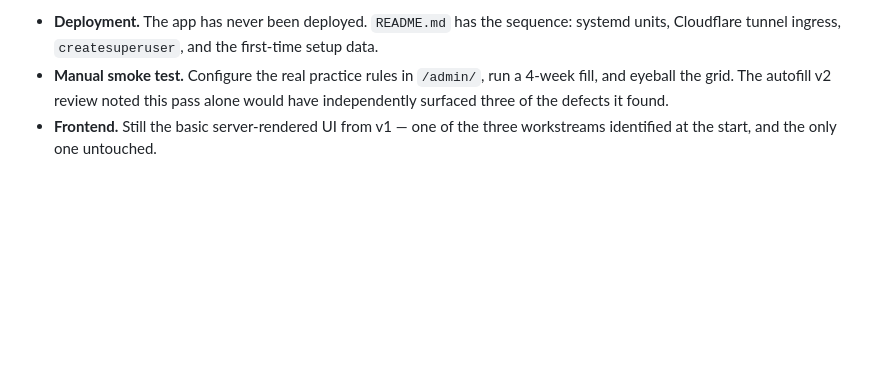
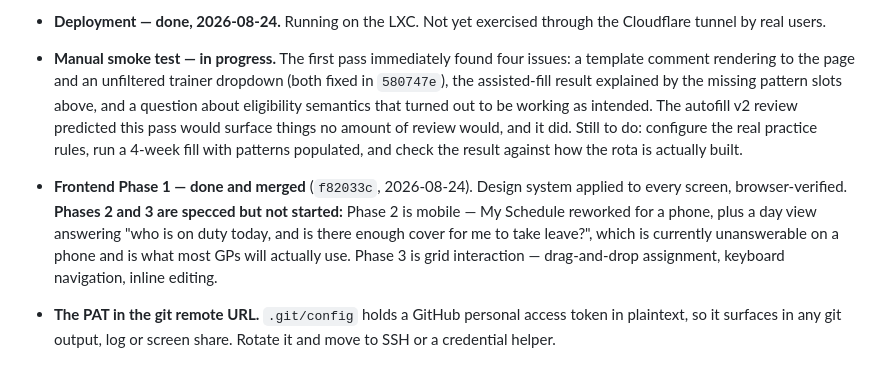
Before and after one commit to devachnid/rota, a Markdown page: docs/backlog.md, the part around one of its changes. GitHub-like rendering; blank space fills up the shorter version.

```diff
--- a/docs/backlog.md
+++ b/docs/backlog.md
@@ -58,9 +102,24 @@ Deliberate choices, recorded so they stop being re-reported by each review pass.
 
-- **Deployment.** The app has never been deployed. `README.md` has the sequence:
-  systemd units, Cloudflare tunnel ingress, `createsuperuser`, and the
-  first-time setup data.
-- **Manual smoke test.** Configure the real practice rules in `/admin/`, run a
-  4-week fill, and eyeball the grid. The autofill v2 review noted this pass alone
-  would have independently surfaced three of the defects it found.
-- **Frontend.** Still the basic server-rendered UI from v1 — one of the three
-  workstreams identified at the start, and the only one untouched.
+- **Deployment — done, 2026-08-24.** Running on the LXC. Not yet exercised
+  through the Cloudflare tunnel by real users.
+
+- **Manual smoke test — in progress.** The first pass immediately found four
+  issues: a template comment rendering to the page and an unfiltered trainer
+  dropdown (both fixed in `580747e`), the assisted-fill result explained by the
+  missing pattern slots above, and a question about eligibility semantics that
+  turned out to be working as intended. The autofill v2 review predicted this
+  pass would surface things no amount of review would, and it did. Still to do:
+  configure the real practice rules, run a 4-week fill with patterns populated,
+  and check the result against how the rota is actually built.
+
+- **Frontend Phase 1 — done and merged** (`f82033c`, 2026-08-24). Design system
+  applied to every screen, browser-verified. **Phases 2 and 3 are specced but not
+  started:** Phase 2 is mobile — My Schedule reworked for a phone, plus a day
+  view answering "who is on duty today, and is there enough cover for me to take
+  leave?", which is currently unanswerable on a phone and is what most GPs will
+  actually use. Phase 3 is grid interaction — drag-and-drop assignment, keyboard
+  navigation, inline editing.
+
+- **The PAT in the git remote URL.** `.git/config` holds a GitHub personal access
+  token in plaintext, so it surfaces in any git output, log or screen share.
+  Rotate it and move to SSH or a credential helper.
```
Also changed, not shown: other parts of docs/backlog.md (+57 -13 lines).
